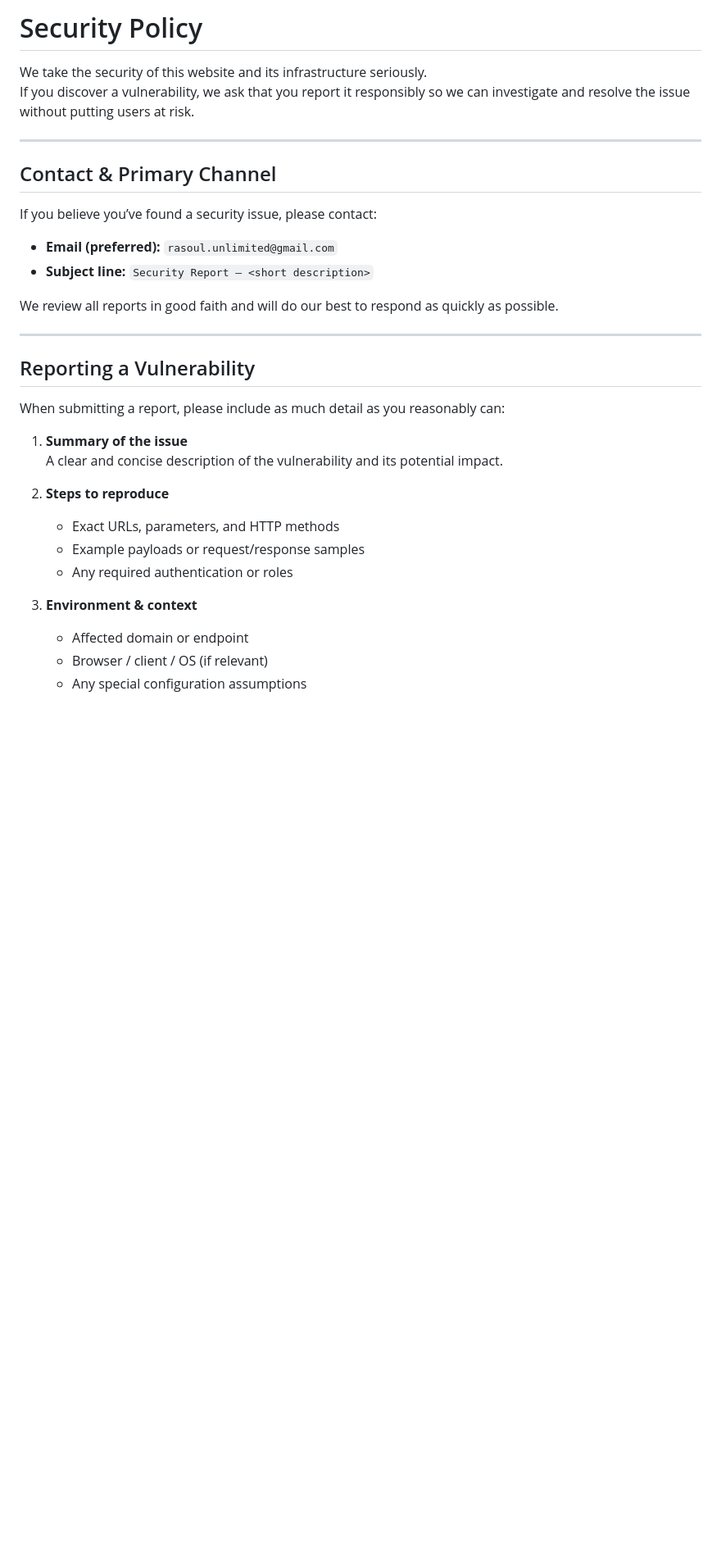
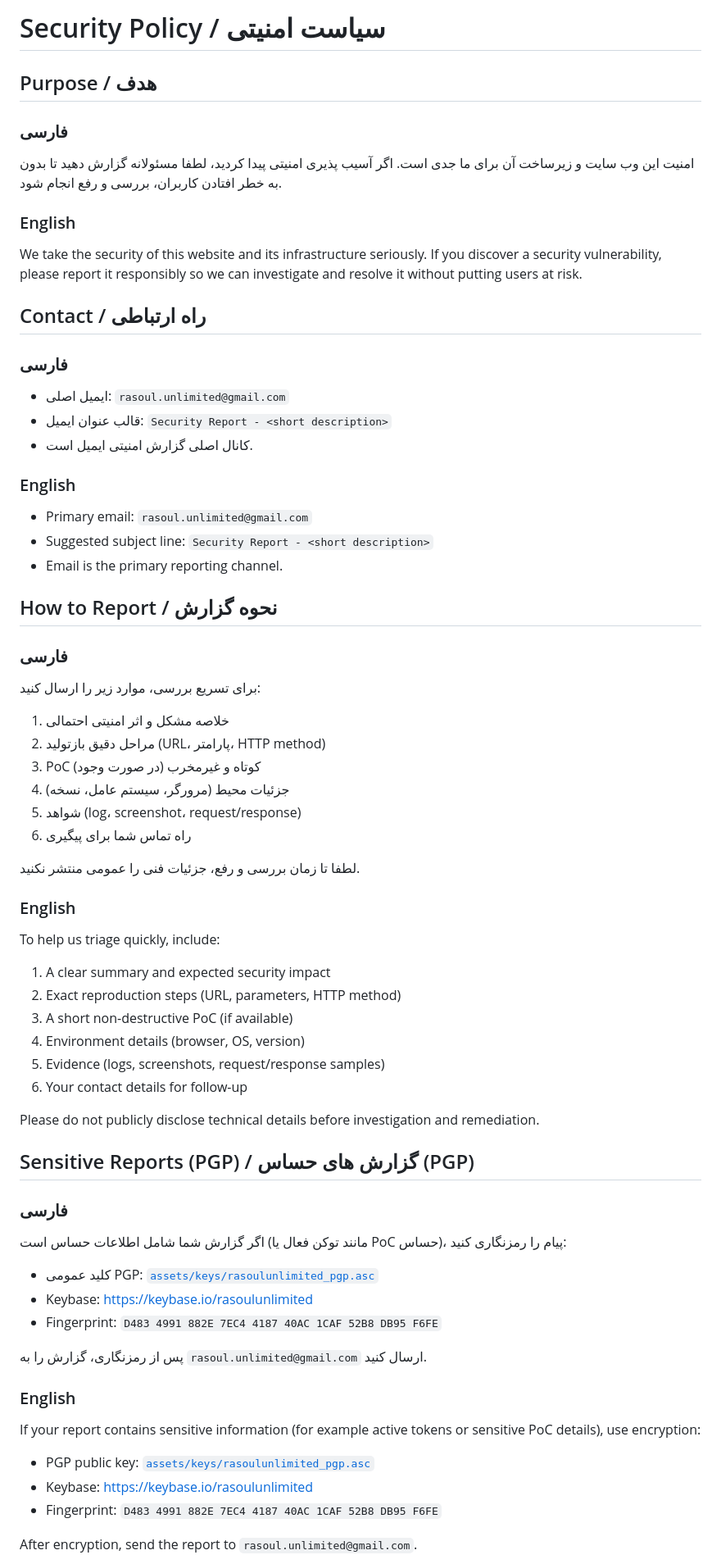
Before and after one commit to RasoulUnlimited/RasoulUnlimited.github.io, a Markdown page: SECURITY.md, the part around one of its changes. Shown at 82% size. GitHub-like rendering; blank space fills up the shorter version.

```diff
--- a/SECURITY.md
+++ b/SECURITY.md
@@ -1,35 +1,62 @@
-# Security Policy
+# Security Policy / سیاست امنیتی
 
-We take the security of this website and its infrastructure seriously.
-If you discover a vulnerability, we ask that you report it responsibly so we can investigate and resolve the issue without putting users at risk.
+## Purpose / هدف
+### فارسی
+امنیت این وب سایت و زیرساخت آن برای ما جدی است. اگر آسیب پذیری امنیتی پیدا کردید، لطفا مسئولانه گزارش دهید تا بدون به خطر افتادن کاربران، بررسی و رفع انجام شود.
 
----
+### English
+We take the security of this website and its infrastructure seriously. If you discover a security vulnerability, please report it responsibly so we can investigate and resolve it without putting users at risk.
 
-## Contact & Primary Channel
+## Contact / راه ارتباطی
+### فارسی
+- ایمیل اصلی: `rasoul.unlimited@gmail.com`
+- قالب عنوان ایمیل: `Security Report - <short description>`
+- کانال اصلی گزارش امنیتی ایمیل است.
 
-If you believe you’ve found a security issue, please contact:
+### English
+- Primary email: `rasoul.unlimited@gmail.com`
+- Suggested subject line: `Security Report - <short description>`
+- Email is the primary reporting channel.
 
-- **Email (preferred):** `rasoul.unlimited@gmail.com`
-- **Subject line:** `Security Report – <short description>`
+## How to Report / نحوه گزارش
+### فارسی
+برای تسریع بررسی، موارد زیر را ارسال کنید:
+1. خلاصه مشکل و اثر امنیتی احتمالی
+2. مراحل دقیق بازتولید (URL، پارامتر، HTTP method)
+3. PoC کوتاه و غیرمخرب (در صورت وجود)
+4. جزئیات محیط (مرورگر، سیستم عامل، نسخه)
+5. شواهد (log، screenshot، request/response)
+6. راه تماس شما برای پیگیری
 
-We review all reports in good faith and will do our best to respond as quickly as possible.
+لطفا تا زمان بررسی و رفع، جزئیات فنی را عمومی منتشر نکنید.
 
----
+### English
+To help us triage quickly, include:
+1. A clear summary and expected security impact
+2. Exact reproduction steps (URL, parameters, HTTP method)
+3. A short non-destructive PoC (if available)
+4. Environment details (browser, OS, version)
+5. Evidence (logs, screenshots, request/response samples)
+6. Your contact details for follow-up
 
-## Reporting a Vulnerability
+Please do not publicly disclose technical details before investigation and remediation.
 
-When submitting a report, please include as much detail as you reasonably can:
+## Sensitive Reports (PGP) / گزارش های حساس (PGP)
+### فارسی
+اگر گزارش شما شامل اطلاعات حساس است (مانند توکن فعال یا PoC حساس)، پیام را رمزنگاری کنید:
+- کلید عمومی PGP: [`assets/keys/rasoulunlimited_pgp.asc`](assets/keys/rasoulunlimited_pgp.asc)
+- Keybase: <https://keybase.io/rasoulunlimited>
+- Fingerprint:
+`D483 4991 882E 7EC4 4187 40AC 1CAF 52B8 DB95 F6FE`
 
-1. **Summary of the issue**
-   A clear and concise description of the vulnerability and its potential impact.
+پس از رمزنگاری، گزارش را به `rasoul.unlimited@gmail.com` ارسال کنید.
 
-2. **Steps to reproduce**
-   - Exact URLs, parameters, and HTTP methods
-   - Example payloads or request/response samples
-   - Any required authentication or roles
+### English
+If your report contains sensitive information (for example active tokens or sensitive PoC details), use encryption:
+- PGP public key: [`assets/keys/rasoulunlimited_pgp.asc`](assets/keys/rasoulunlimited_pgp.asc)
+- Keybase: <https://keybase.io/rasoulunlimited>
+- Fingerprint:
+`D483 4991 882E 7EC4 4187 40AC 1CAF 52B8 DB95 F6FE`
 
-3. **Environment & context**
-   - Affected domain or endpoint
-   - Browser / client / OS (if relevant)
-   - Any special configuration assumptions
+After encryption, send the report to `rasoul.unlimited@gmail.com`.
 
```
Also changed, not shown: other parts of SECURITY.md (+79 -97 lines).
